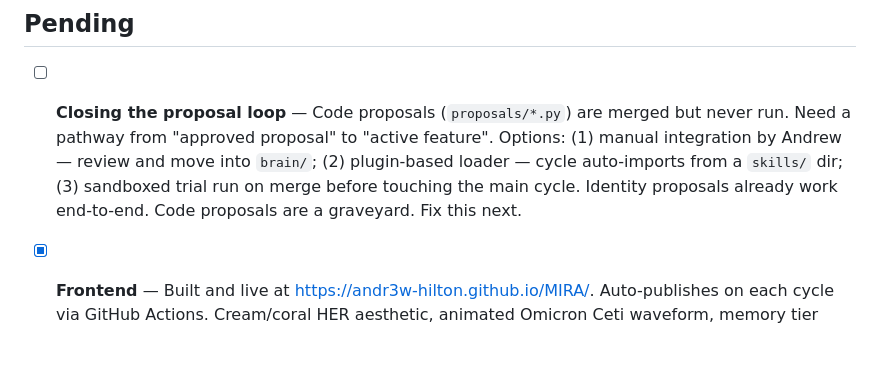
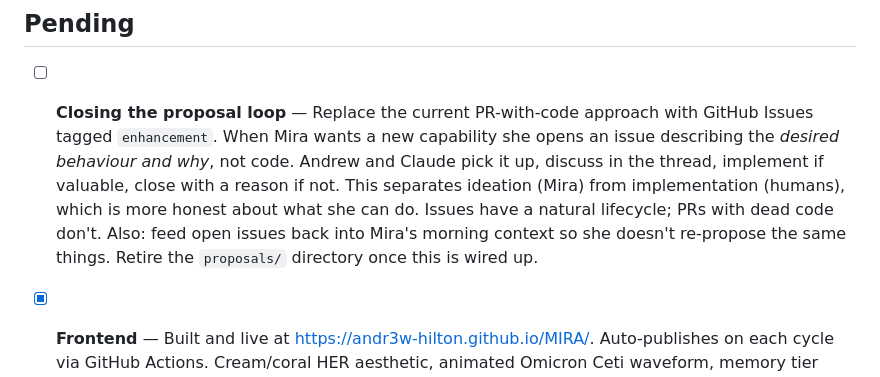
Before and after one commit to andr3w-hilton/MIRA, a Markdown page: TODO.md, the part around the change. GitHub-like rendering; blank space fills up the shorter version.

Commit message:
TODO: rewrite proposal loop — issues over PRs
Co-Authored-By: Claude Sonnet 4.6 <noreply@anthropic.com>

```diff
--- a/TODO.md
+++ b/TODO.md
@@ -44,6 +44,6 @@ Ideas for making Mira's learning more emergent and less "Claude wearing a mask."
 
 ## Pending
 
-- [ ] **Closing the proposal loop** — Code proposals (`proposals/*.py`) are merged but never run. Need a pathway from "approved proposal" to "active feature". Options: (1) manual integration by Andrew — review and move into `brain/`; (2) plugin-based loader — cycle auto-imports from a `skills/` dir; (3) sandboxed trial run on merge before touching the main cycle. Identity proposals already work end-to-end. Code proposals are a graveyard. Fix this next.
+- [ ] **Closing the proposal loop** — Replace the current PR-with-code approach with GitHub Issues tagged `enhancement`. When Mira wants a new capability she opens an issue describing the *desired behaviour and why*, not code. Andrew and Claude pick it up, discuss in the thread, implement if valuable, close with a reason if not. This separates ideation (Mira) from implementation (humans), which is more honest about what she can do. Issues have a natural lifecycle; PRs with dead code don't. Also: feed open issues back into Mira's morning context so she doesn't re-propose the same things. Retire the `proposals/` directory once this is wired up.
 - [x] **Frontend** — Built and live at https://andr3w-hilton.github.io/MIRA/. Auto-publishes on each cycle via GitHub Actions. Cream/coral HER aesthetic, animated Omicron Ceti waveform, memory tier bars, tomorrow's question. Mobile responsive.
 - [x] **Telegram bot** — Reviewed. No changes needed. Mira uses her own `notify.py` (simple HTTP sendMessage). The AI_Tools scheduler bot is a separate tool and doesn't conflict.
```
